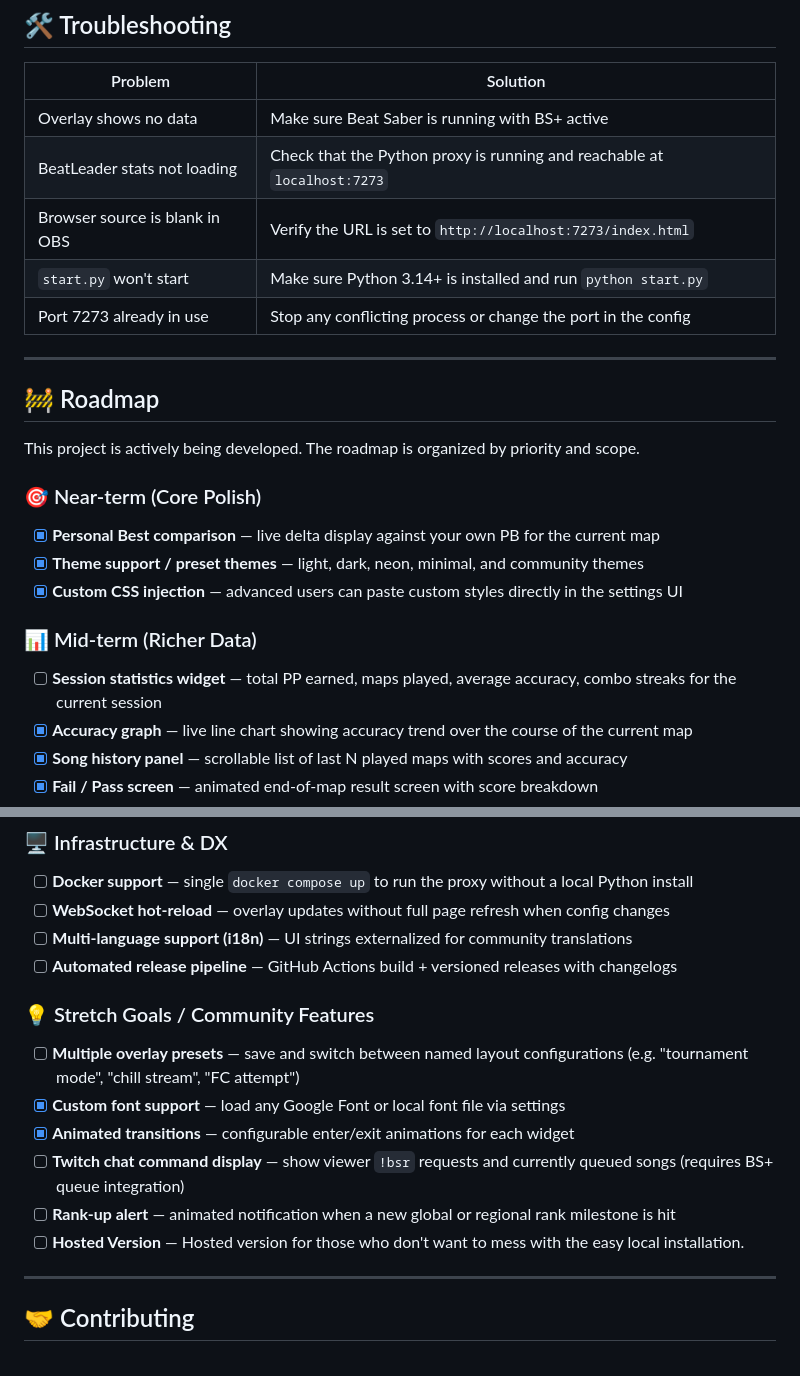
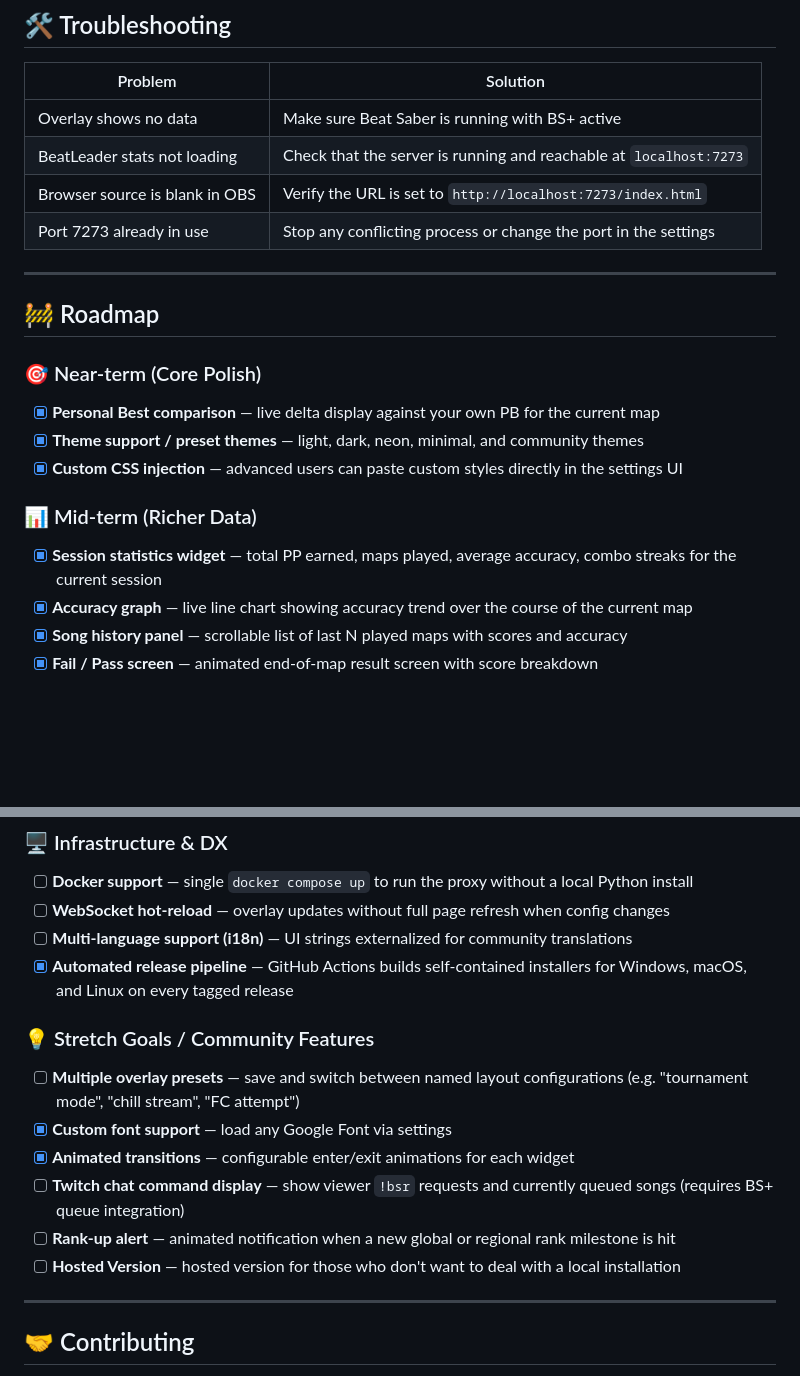
Before and after one commit to x1708er/bsplusoverlay, a Markdown page: README.md, 2 parts joined by grey strips. Rendered like a GitHub page; blank space fills up the shorter version.

```diff
--- a/README.md
+++ b/README.md
@@ -103,16 +80,13 @@ All data processing happens **entirely on your local machine**:
 | Problem | Solution |
 | --- | --- |
 | Overlay shows no data | Make sure Beat Saber is running with BS+ active |
-| BeatLeader stats not loading | Check that the Python proxy is running and reachable at `localhost:7273` |
+| BeatLeader stats not loading | Check that the server is running and reachable at `localhost:7273` |
 | Browser source is blank in OBS | Verify the URL is set to `http://localhost:7273/index.html` |
-| `start.py` won't start | Make sure Python 3.14+ is installed and run `python start.py` |
-| Port 7273 already in use | Stop any conflicting process or change the port in the config |
+| Port 7273 already in use | Stop any conflicting process or change the port in the settings |
 
 ---
 
 ## 🚧 Roadmap
-
-This project is actively being developed. The roadmap is organized by priority and scope.
 
 ### 🎯 Near-term (Core Polish)
 
@@ -122,7 +96,7 @@ This project is actively being developed. The roadmap is organized by priority a
 
 ### 📊 Mid-term (Richer Data)
 
-- [ ] **Session statistics widget** — total PP earned, maps played, average accuracy, combo streaks for the current session
+- [x] **Session statistics widget** — total PP earned, maps played, average accuracy, combo streaks for the current session
 - [x] **Accuracy graph** — live line chart showing accuracy trend over the course of the current map
 - [x] **Song history panel** — scrollable list of last N played maps with scores and accuracy
 - [x] **Fail / Pass screen** — animated end-of-map result screen with score breakdown
@@ -142,16 +116,16 @@ This project is actively being developed. The roadmap is organized by priority a
 - [ ] **Docker support** — single `docker compose up` to run the proxy without a local Python install
 - [ ] **WebSocket hot-reload** — overlay updates without full page refresh when config changes
 - [ ] **Multi-language support (i18n)** — UI strings externalized for community translations
-- [ ] **Automated release pipeline** — GitHub Actions build + versioned releases with changelogs
+- [x] **Automated release pipeline** — GitHub Actions builds self-contained installers for Windows, macOS, and Linux on every tagged release
 
 ### 💡 Stretch Goals / Community Features
 
 - [ ] **Multiple overlay presets** — save and switch between named layout configurations (e.g. "tournament mode", "chill stream", "FC attempt")
-- [x] **Custom font support** — load any Google Font or local font file via settings
+- [x] **Custom font support** — load any Google Font via settings
 - [x] **Animated transitions** — configurable enter/exit animations for each widget
 - [ ] **Twitch chat command display** — show viewer `!bsr` requests and currently queued songs (requires BS+ queue integration)
 - [ ] **Rank-up alert** — animated notification when a new global or regional rank milestone is hit
-- [ ] **Hosted Version** — Hosted version for those who don't want to mess with the easy local installation.
+- [ ] **Hosted Version** — hosted version for those who don't want to deal with a local installation
 
 ---
 
```
Also changed, not shown: other parts of README.md (+24 -47 lines).
